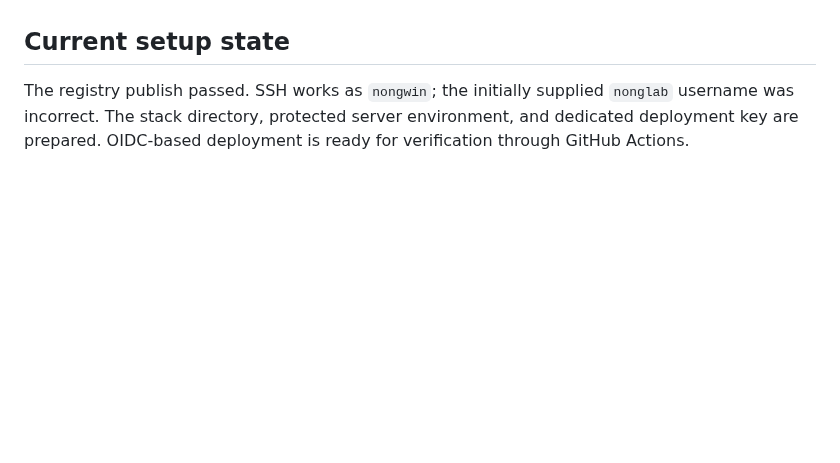
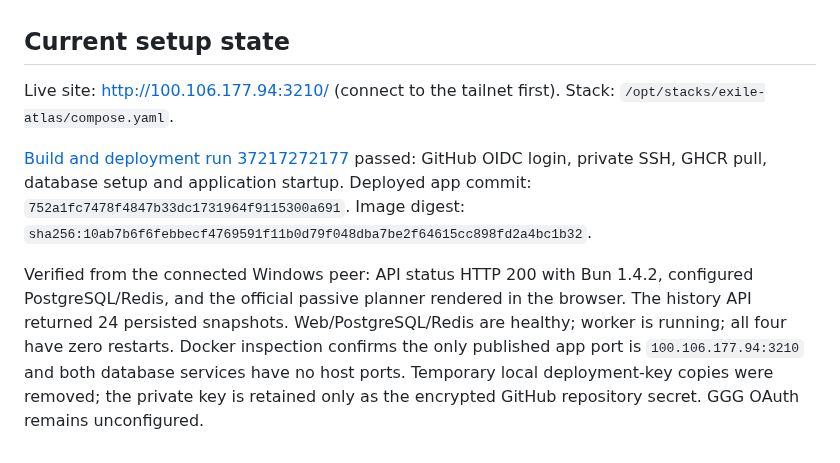
Before and after one commit to MrWinRock/exile-atlas, a Markdown page: deploy/README.md, the part around the change. Rendered like a GitHub page; blank space fills up the shorter version.

Commit message:
docs: record verified tailnet deployment [skip ci]

```diff
--- a/deploy/README.md
+++ b/deploy/README.md
@@ -32,4 +32,8 @@ After a **failed deployment**, recover with the digest in `image.env`: it still
 
 ## Current setup state
 
-The registry publish passed. SSH works as `nongwin`; the initially supplied `nonglab` username was incorrect. The stack directory, protected server environment, and dedicated deployment key are prepared. OIDC-based deployment is ready for verification through GitHub Actions.
+Live site: http://100.106.177.94:3210/ (connect to the tailnet first). Stack: `/opt/stacks/exile-atlas/compose.yaml`.
+
+[Build and deployment run 37217272177](https://github.com/MrWinRock/exile-atlas/actions/runs/37217272177) passed: GitHub OIDC login, private SSH, GHCR pull, database setup and application startup. Deployed app commit: `752a1fc7478f4847b33dc1731964f9115300a691`. Image digest: `sha256:10ab7b6f6febbecf4769591f11b0d79f048dba7be2f64615cc898fd2a4bc1b32`.
+
+Verified from the connected Windows peer: API status HTTP 200 with Bun 1.4.2, configured PostgreSQL/Redis, and the official passive planner rendered in the browser. The history API returned 24 persisted snapshots. Web/PostgreSQL/Redis are healthy; worker is running; all four have zero restarts. Docker inspection confirms the only published app port is `100.106.177.94:3210` and both database services have no host ports. Temporary local deployment-key copies were removed; the private key is retained only as the encrypted GitHub repository secret. GGG OAuth remains unconfigured.
```
Also changed, not shown: docs/tailnet-deployment-preview.png (added), 1 other file.
